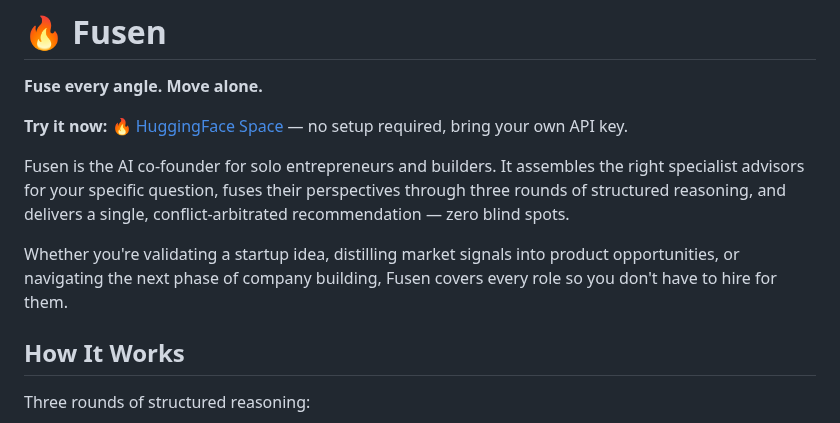
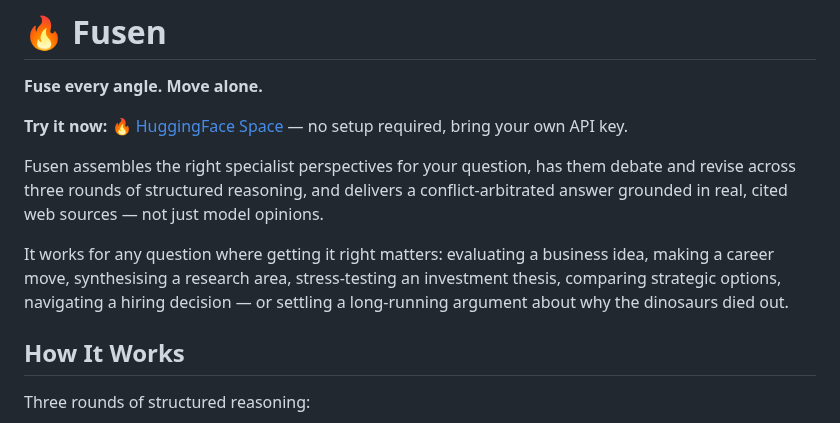
Before and after one commit to nexlcap/mediated-reasoning, a Markdown page: README.md, the part around the change. Rendered like a GitHub page.

Commit message:
Broaden README description: wider use cases, grounded web search emphasis
Co-Authored-By: Claude Sonnet 4.6 <noreply@anthropic.com>

```diff
--- a/README.md
+++ b/README.md
@@ -16,9 +16,9 @@ pinned: false
 
 **Try it now:** [🔥 HuggingFace Space](https://huggingface.co/spaces/Yi47/mediated-reasoning) — no setup required, bring your own API key.
 
-Fusen is the AI co-founder for solo entrepreneurs and builders. It assembles the right specialist advisors for your specific question, fuses their perspectives through three rounds of structured reasoning, and delivers a single, conflict-arbitrated recommendation — zero blind spots.
+Fusen assembles the right specialist perspectives for your question, has them debate and revise across three rounds of structured reasoning, and delivers a conflict-arbitrated answer grounded in real, cited web sources — not just model opinions.
 
-Whether you're validating a startup idea, distilling market signals into product opportunities, or navigating the next phase of company building, Fusen covers every role so you don't have to hire for them.
+It works for any question where getting it right matters: evaluating a business idea, making a career move, synthesising a research area, stress-testing an investment thesis, comparing strategic options, navigating a hiring decision — or settling a long-running argument about why the dinosaurs died out.
 
 ## How It Works
 
```
